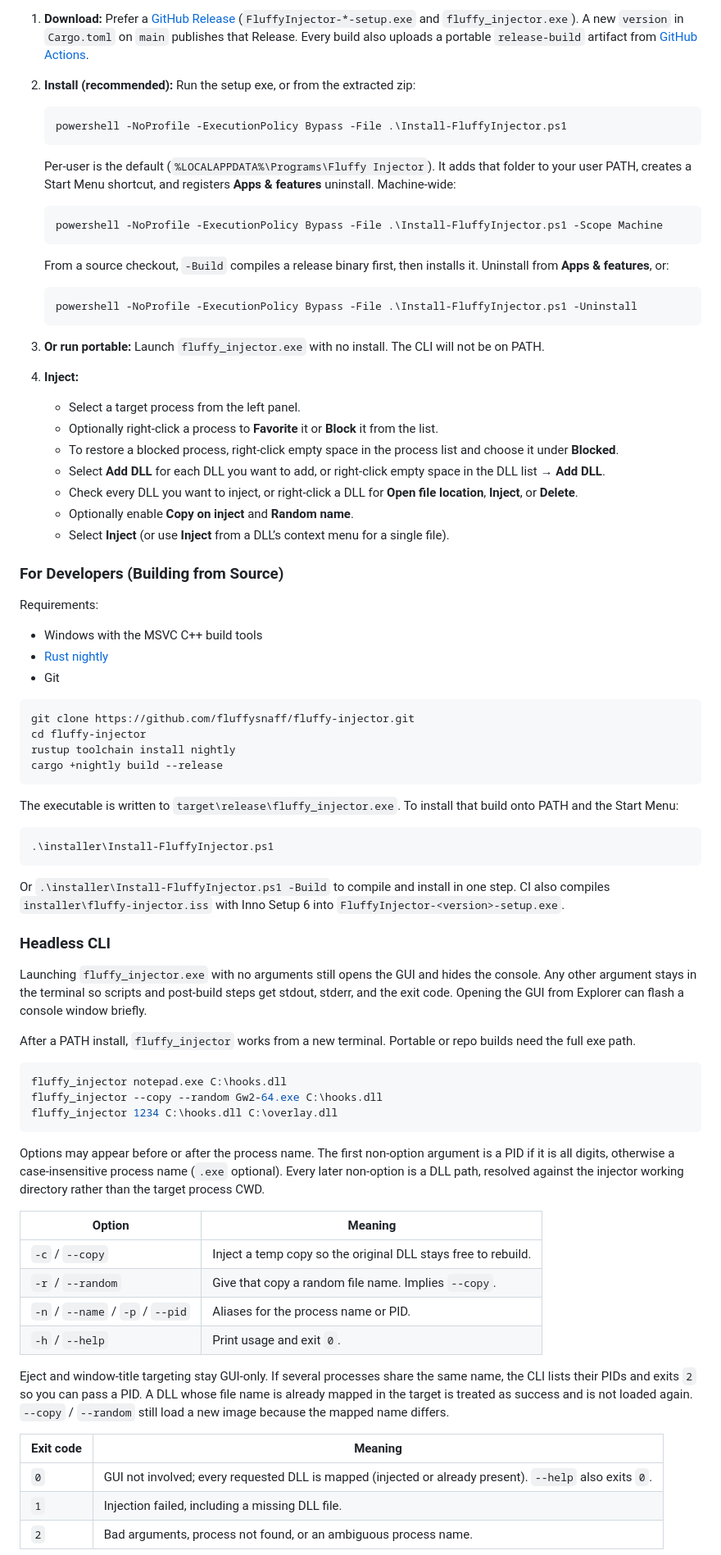
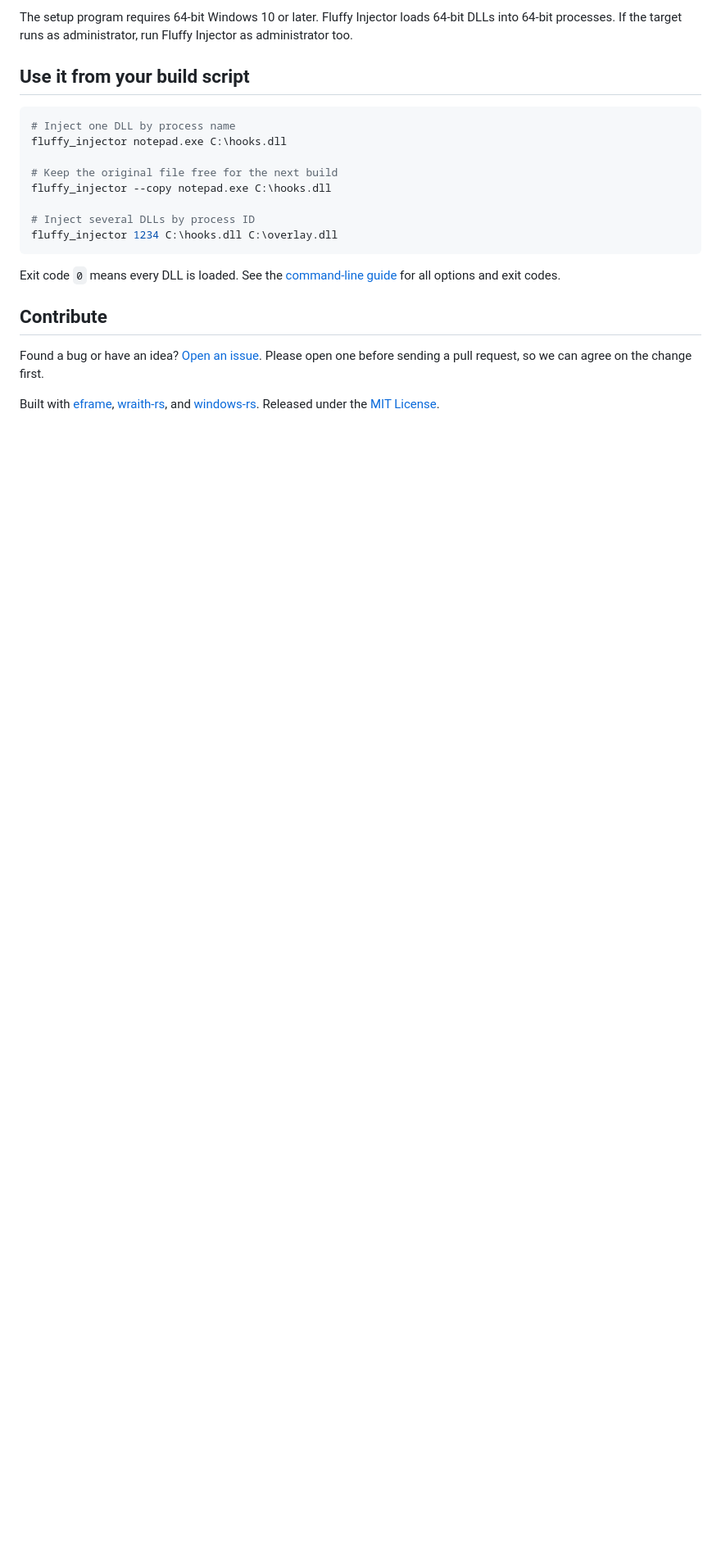
Before and after one commit to fluffysnaff/fluffy-injector, a Markdown page: README.md, the part around one of its changes. Shown at 82% size. GitHub-like rendering; blank space fills up the shorter version.

````diff
--- a/README.md
+++ b/README.md
@@ -69,82 +56,24 @@ The goal is to make DLL injection straightforward without hiding important contr
 
-1. **Download:** Prefer a [GitHub Release](https://github.com/fluffysnaff/fluffy-injector/releases) (`FluffyInjector-*-setup.exe` and `fluffy_injector.exe`). A new `version` in `Cargo.toml` on `main` publishes that Release. Every build also uploads a portable `release-build` artifact from [GitHub Actions](https://github.com/fluffysnaff/fluffy-injector/actions/workflows/rust.yml).
-2. **Install (recommended):** Run the setup exe, or from the extracted zip:
+The setup program requires 64-bit Windows 10 or later. Fluffy Injector loads 64-bit DLLs into 64-bit processes. If the target runs as administrator, run Fluffy Injector as administrator too.
 
-   ```powershell
-   powershell -NoProfile -ExecutionPolicy Bypass -File .\Install-FluffyInjector.ps1
-   ```
-
-   Per-user is the default (`%LOCALAPPDATA%\Programs\Fluffy Injector`). It adds that folder to your user PATH, creates a Start Menu shortcut, and registers **Apps & features** uninstall. Machine-wide:
-
-   ```powershell
-   powershell -NoProfile -ExecutionPolicy Bypass -File .\Install-FluffyInjector.ps1 -Scope Machine
-   ```
-
-   From a source checkout, `-Build` compiles a release binary first, then installs it. Uninstall from **Apps & features**, or:
-
-   ```powershell
-   powershell -NoProfile -ExecutionPolicy Bypass -File .\Install-FluffyInjector.ps1 -Uninstall
-   ```
-
-3. **Or run portable:** Launch `fluffy_injector.exe` with no install. The CLI will not be on PATH.
-4. **Inject:**
-   - Select a target process from the left panel.
-   - Optionally right-click a process to **Favorite** it or **Block** it from the list.
-   - To restore a blocked process, right-click empty space in the process list and choose it under **Blocked**.
-   - Select **Add DLL** for each DLL you want to add, or right-click empty space in the DLL list → **Add DLL**.
-   - Check every DLL you want to inject, or right-click a DLL for **Open file location**, **Inject**, or **Delete**.
-   - Optionally enable **Copy on inject** and **Random name**.
-   - Select **Inject** (or use **Inject** from a DLL’s context menu for a single file).
-
-### For Developers (Building from Source)
-
-Requirements:
-
-- Windows with the MSVC C++ build tools
-- [Rust nightly](https://rustup.rs/)
-- Git
+## Use it from your build script
 
 ```powershell
-git clone https://github.com/fluffysnaff/fluffy-injector.git
-cd fluffy-injector
-rustup toolchain install nightly
-cargo +nightly build --release
-```
+# Inject one DLL by process name
+fluffy_injector notepad.exe C:\hooks.dll
 
-The executable is written to `target\release\fluffy_injector.exe`. To install that build onto PATH and the Start Menu:
+# Keep the original file free for the next build
+fluffy_injector --copy notepad.exe C:\hooks.dll
 
-```powershell
-.\installer\Install-FluffyInjector.ps1
-```
-
-Or `.\installer\Install-FluffyInjector.ps1 -Build` to compile and install in one step. CI also compiles `installer\fluffy-injector.iss` with Inno Setup 6 into `FluffyInjector-<version>-setup.exe`.
-
-### Headless CLI
-
-Launching `fluffy_injector.exe` with no arguments still opens the GUI and hides the console. Any other argument stays in the terminal so scripts and post-build steps get stdout, stderr, and the exit code. Opening the GUI from Explorer can flash a console window briefly.
-
-After a PATH install, `fluffy_injector` works from a new terminal. Portable or repo builds need the full exe path.
-
-```powershell
-fluffy_injector notepad.exe C:\hooks.dll
-fluffy_injector --copy --random Gw2-64.exe C:\hooks.dll
+# Inject several DLLs by process ID
 fluffy_injector 1234 C:\hooks.dll C:\overlay.dll
 ```
 
-Options may appear before or after the process name. The first non-option argument is a PID if it is all digits, otherwise a case-insensitive process name (`.exe` optional). Every later non-option is a DLL path, resolved against the injector working directory rather than the target process CWD.
+Exit code `0` means every DLL is loaded. See the [command-line guide](docs/cli.md) for all options and exit codes.
 
-| Option | Meaning |
-| --- | --- |
-| `-c` / `--copy` | Inject a temp copy so the original DLL stays free to rebuild. |
-| `-r` / `--random` | Give that copy a random file name. Implies `--copy`. |
-| `-n` / `--name` / `-p` / `--pid` | Aliases for the process name or PID. |
-| `-h` / `--help` | Print usage and exit `0`. |
+## Contribute
 
-Eject and window-title targeting stay GUI-only. If several processes share the same name, the CLI lists their PIDs and exits `2` so you can pass a PID. A DLL whose file name is already mapped in the target is treated as success and is not loaded again. `--copy` / `--random` still load a new image because the mapped name differs.
+Found a bug or have an idea? [Open an issue](https://github.com/fluffysnaff/fluffy-injector/issues). Please open one before sending a pull request, so we can agree on the change first.
 
-| Exit code | Meaning |
-| --- | --- |
-| `0` | GUI not involved; every requested DLL is mapped (injected or already present). `--help` also exits `0`. |
-| `1` | Injection failed, including a missing DLL file. |
-| `2` | Bad arguments, process not found, or an ambiguous process name. |
+Built with [eframe](https://crates.io/crates/eframe), [wraith-rs](https://crates.io/crates/wraith-rs), and [windows-rs](https://github.com/microsoft/windows-rs). Released under the [MIT License](LICENSE).
 
````
Also changed, not shown: other parts of README.md (+36 -77 lines), docs/building.md (added, +32 -0 lines), docs/cli.md (added, +39 -0 lines), assets/icon.png, assets/screenshot.png, docs/assets/readme/banner.png (added), 3 other files.
